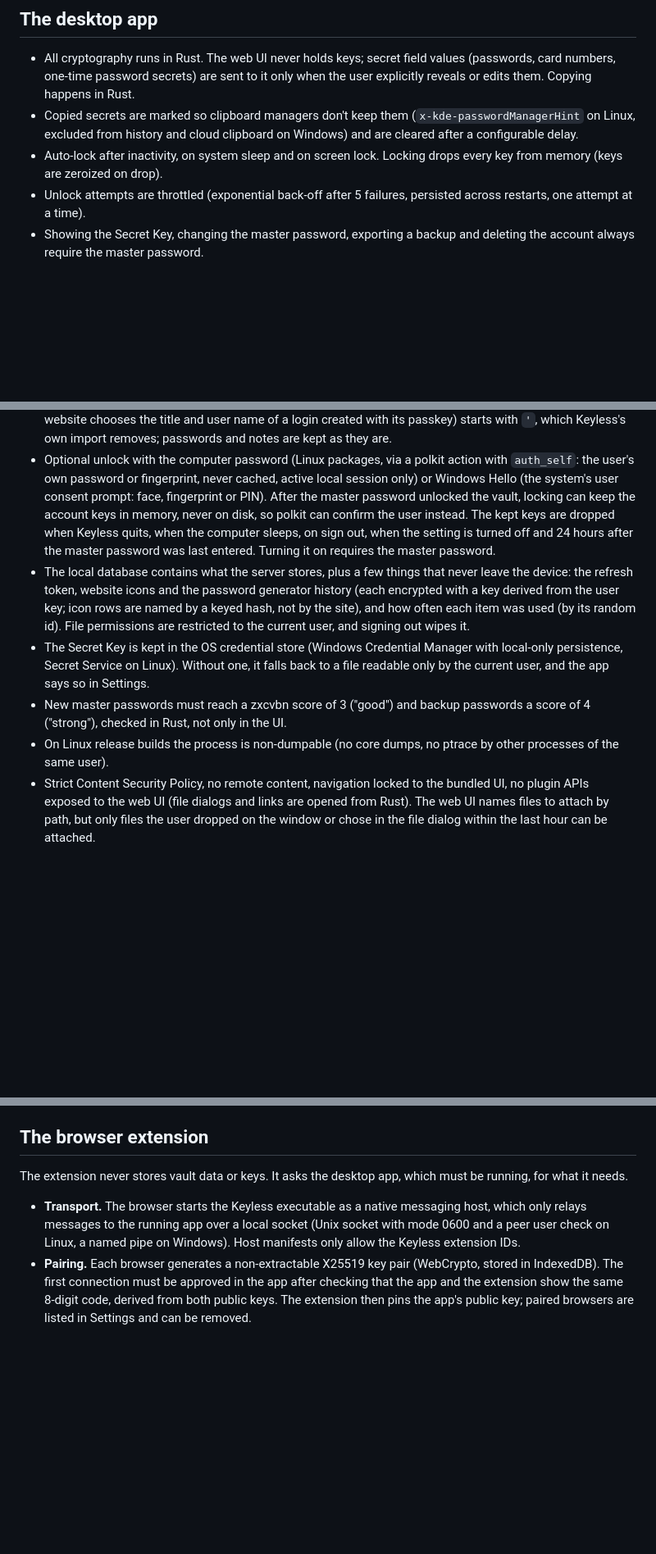
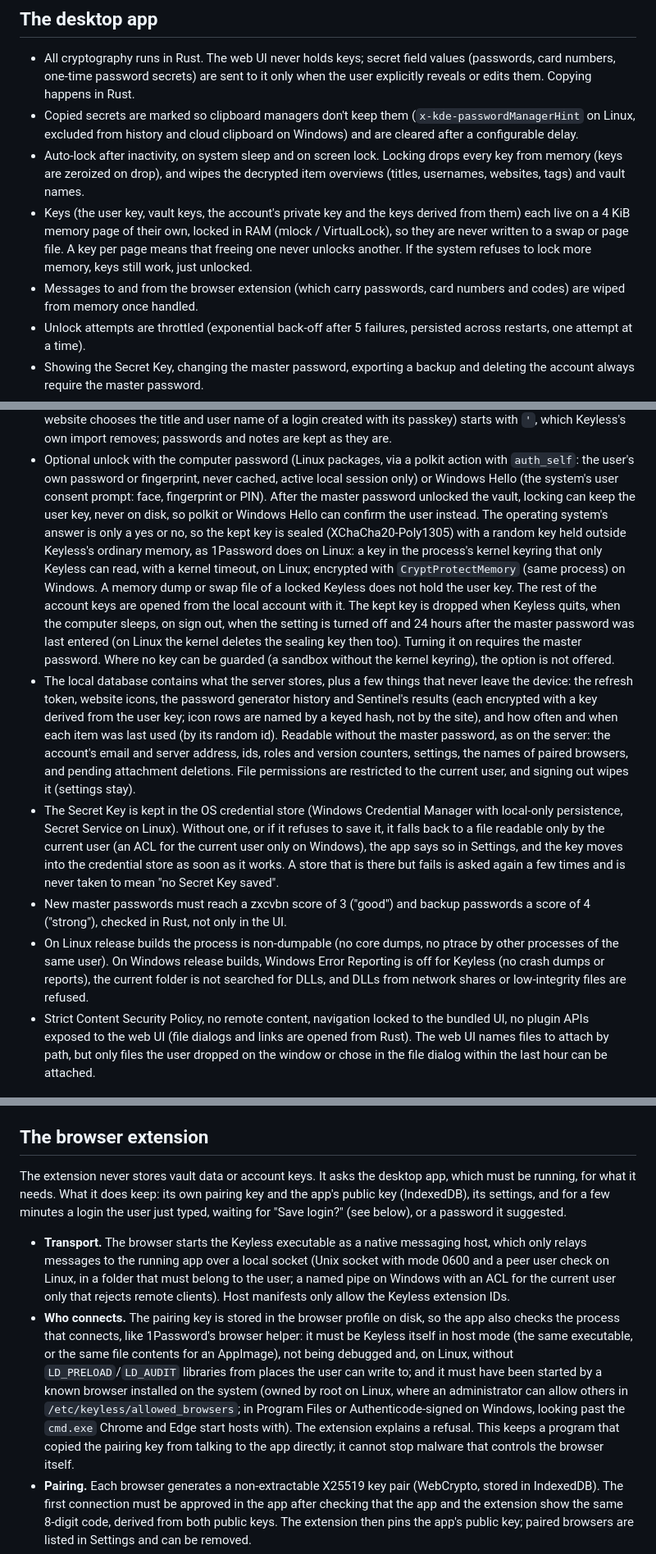
Before and after one commit to DiegoCastroAlves/Keyless, a Markdown page: docs/SECURITY.md, 3 parts joined by grey strips. Shown at 82% size. GitHub-like rendering; blank space fills up the shorter version.

Commit message:
Describe the new storage protections in SECURITY.md, and fix what it got wrong
- Deleted items keep their encrypted content for 30 days on the server.
- Locking also wipes overviews and vault names; keys are locked in RAM.
- System unlock keeps the user key sealed with a kernel keyring key.
- The local database's readable metadata is listed.
- The extension keeps its pairing key and, briefly, typed logins.
- The bridge checks who connects; Windows hardening; keyring fallback.

```diff
--- a/docs/SECURITY.md
+++ b/docs/SECURITY.md
@@ -209,7 +213,15 @@ attachments a vault has and their sizes (not their names or contents).
   (`x-kde-passwordManagerHint` on Linux, excluded from history and cloud
   clipboard on Windows) and are cleared after a configurable delay.
 - Auto-lock after inactivity, on system sleep and on screen lock. Locking drops
-  every key from memory (keys are zeroized on drop).
+  every key from memory (keys are zeroized on drop), and wipes the decrypted
+  item overviews (titles, usernames, websites, tags) and vault names.
+- Keys (the user key, vault keys, the account's private key and the keys
+  derived from them) each live on a 4 KiB memory page of their own, locked
+  in RAM (mlock / VirtualLock), so they are never written to a swap or page
+  file. A key per page means that freeing one never unlocks another. If the
+  system refuses to lock more memory, keys still work, just unlocked.
+- Messages to and from the browser extension (which carry passwords, card
+  numbers and codes) are wiped from memory once handled.
 - Unlock attempts are throttled (exponential back-off after 5 failures,
   persisted across restarts, one attempt at a time).
 - Showing the Secret Key, changing the master password, exporting a backup and
@@ -240,25 +252,44 @@ attachments a vault has and their sizes (not their names or contents).
   action with `auth_self`: the user's own password or fingerprint, never
   cached, active local session only) or Windows Hello (the system's user
   consent prompt: face, fingerprint or PIN). After the master password unlocked the
-  vault, locking can keep the account keys in memory, never on disk, so polkit
-  can confirm the user instead. The kept keys are dropped when Keyless quits,
-  when the computer sleeps, on sign out, when the setting is turned off and 24
-  hours after the master password was last entered. Turning it on requires the
-  master password.
+  vault, locking can keep the user key, never on disk, so polkit or Windows
+  Hello can confirm the user instead. The operating system's answer is only
+  a yes or no, so the kept key is sealed (XChaCha20-Poly1305) with a random
+  key held outside Keyless's ordinary memory, as 1Password does on Linux: a
+  key in the process's kernel keyring that only Keyless can read, with a
+  kernel timeout, on Linux; encrypted with `CryptProtectMemory` (same
+  process) on Windows. A memory dump or swap file of a locked Keyless does
+  not hold the user key. The rest of the account keys are opened from the
+  local account with it. The kept key is dropped when Keyless quits, when
+  the computer sleeps, on sign out, when the setting is turned off and 24
+  hours after the master password was last entered (on Linux the kernel
+  deletes the sealing key then too). Turning it on requires the master
+  password. Where no key can be guarded (a sandbox without the kernel
+  keyring), the option is not offered.
 - The local database contains what the server stores, plus a few things that
-  never leave the device: the refresh token, website icons and the password
-  generator history (each encrypted with a key derived from the user key; icon
-  rows are named by a keyed hash, not by the site), and how often each item
-  was used (by its random id). File permissions are restricted to the current
-  user, and signing out wipes it.
+  never leave the device: the refresh token, website icons, the password
+  generator history and Sentinel's results (each encrypted with a key
+  derived from the user key; icon rows are named by a keyed hash, not by the
+  site), and how often and when each item was last used (by its random id).
+  Readable without the master password, as on the server: the account's
+  email and server address, ids, roles and version counters, settings, the
+  names of paired browsers, and pending attachment deletions. File
+  permissions are restricted to the current user, and signing out wipes it
+  (settings stay).
 - The Secret Key is kept in the OS credential store (Windows Credential
   Manager with local-only persistence, Secret Service on Linux). Without one,
-  it falls back to a file readable only by the current user, and the app says
-  so in Settings.
+  or if it refuses to save it, it falls back to a file readable only by the
+  current user (an ACL for the current user only on Windows), the app says
+  so in Settings, and the key moves into the credential store as soon as it
+  works. A store that is there but fails is asked again a few times and is
+  never taken to mean "no Secret Key saved".
 - New master passwords must reach a zxcvbn score of 3 ("good") and backup
   passwords a score of 4 ("strong"), checked in Rust, not only in the UI.
 - On Linux release builds the process is non-dumpable (no core dumps, no
-  ptrace by other processes of the same user).
+  ptrace by other processes of the same user). On Windows release builds,
+  Windows Error Reporting is off for Keyless (no crash dumps or reports),
+  the current folder is not searched for DLLs, and DLLs from network shares
+  or low-integrity files are refused.
 - Strict Content Security Policy, no remote content, navigation locked to the
   bundled UI, no plugin APIs exposed to the web UI (file dialogs and links are
   opened from Rust). The web UI names files to attach by path, but only files
@@ -351,13 +382,31 @@ needs the same care as the app's releases.
 
 ## The browser extension
 
-The extension never stores vault data or keys. It asks the desktop app, which
-must be running, for what it needs.
+The extension never stores vault data or account keys. It asks the desktop
+app, which must be running, for what it needs. What it does keep: its own
+pairing key and the app's public key (IndexedDB), its settings, and for a few
+minutes a login the user just typed, waiting for "Save login?" (see below),
+or a password it suggested.
 
 - **Transport.** The browser starts the Keyless executable as a native
   messaging host, which only relays messages to the running app over a local
-  socket (Unix socket with mode 0600 and a peer user check on Linux, a named
-  pipe on Windows). Host manifests only allow the Keyless extension IDs.
+  socket (Unix socket with mode 0600 and a peer user check on Linux, in a
+  folder that must belong to the user; a named pipe on Windows with an ACL
+  for the current user only that rejects remote clients). Host manifests
+  only allow the Keyless extension IDs.
+- **Who connects.** The pairing key is stored in the browser profile on
+  disk, so the app also checks the process that connects, like 1Password's
+  browser helper: it must be Keyless itself in host mode (the same
+  executable, or the same file contents for an AppImage), not being
+  debugged and, on Linux, without `LD_PRELOAD`/`LD_AUDIT` libraries from
+  places the user can write to; and it must have been started by a known
+  browser installed on the system (owned by root on Linux, where an
+  administrator can allow others in `/etc/keyless/allowed_browsers`; in
+  Program Files or Authenticode-signed on Windows, looking past the
+  `cmd.exe` Chrome and Edge start hosts with). The extension explains a
+  refusal. This keeps a program that copied the pairing key from talking to
+  the app directly; it cannot stop malware that controls the browser
+  itself.
 - **Pairing.** Each browser generates a non-extractable X25519 key pair
   (WebCrypto, stored in IndexedDB). The first connection must be approved in
   the app after checking that the app and the extension show the same 8-digit
```
Also changed, not shown: other parts of docs/SECURITY.md (+11 -5 lines).
